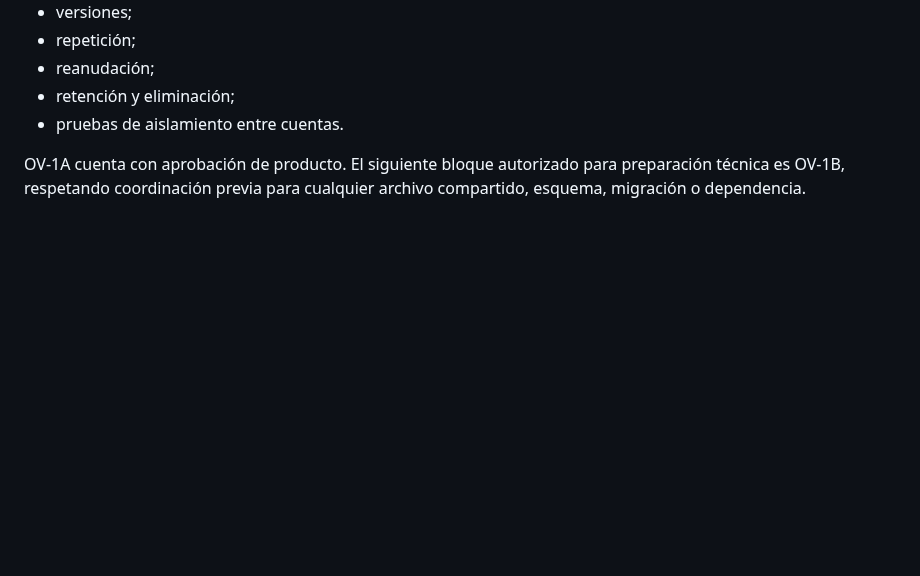
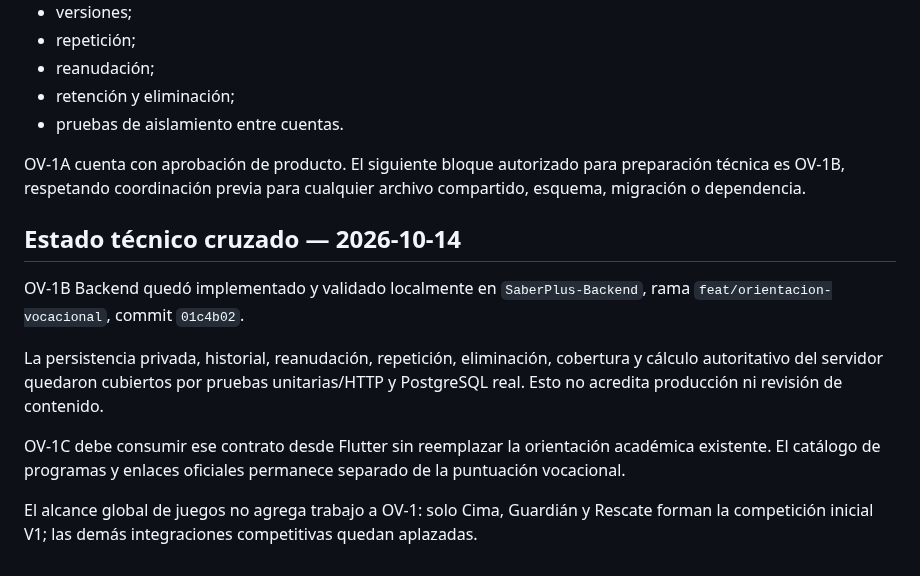
Before and after one commit to Pavel2020123/saber_plus, a Markdown page: docs/OV1_ORIENTACION.md, the part around the change. Rendered like a GitHub page; blank space fills up the shorter version.

```diff
--- a/docs/OV1_ORIENTACION.md
+++ b/docs/OV1_ORIENTACION.md
@@ -306,3 +306,21 @@ OV-1B:
 OV-1A cuenta con aprobación de producto. El siguiente bloque autorizado para
 preparación técnica es OV-1B, respetando coordinación previa para cualquier
 archivo compartido, esquema, migración o dependencia.
+
+## Estado técnico cruzado — 2026-10-14
+
+OV-1B Backend quedó implementado y validado localmente en
+`SaberPlus-Backend`, rama `feat/orientacion-vocacional`, commit `01c4b02`.
+
+La persistencia privada, historial, reanudación, repetición, eliminación,
+cobertura y cálculo autoritativo del servidor quedaron cubiertos por pruebas
+unitarias/HTTP y PostgreSQL real. Esto no acredita producción ni revisión de
+contenido.
+
+OV-1C debe consumir ese contrato desde Flutter sin reemplazar la orientación
+académica existente. El catálogo de programas y enlaces oficiales permanece
+separado de la puntuación vocacional.
+
+El alcance global de juegos no agrega trabajo a OV-1: solo Cima, Guardián y
+Rescate forman la competición inicial V1; las demás integraciones competitivas
+quedan aplazadas.
```
Also changed, not shown: docs/CHECKPOINT_OV1.md (+26 -0 lines).
